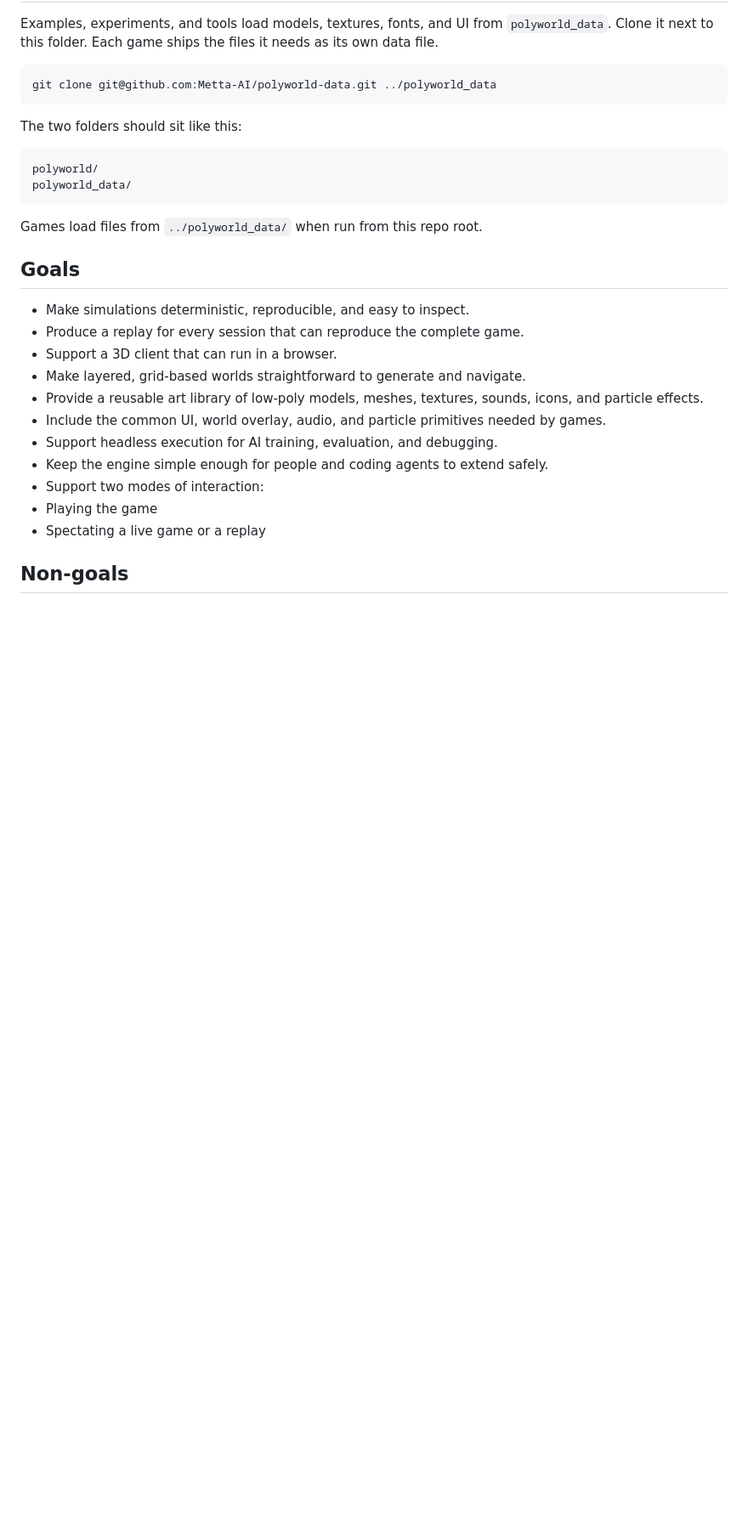
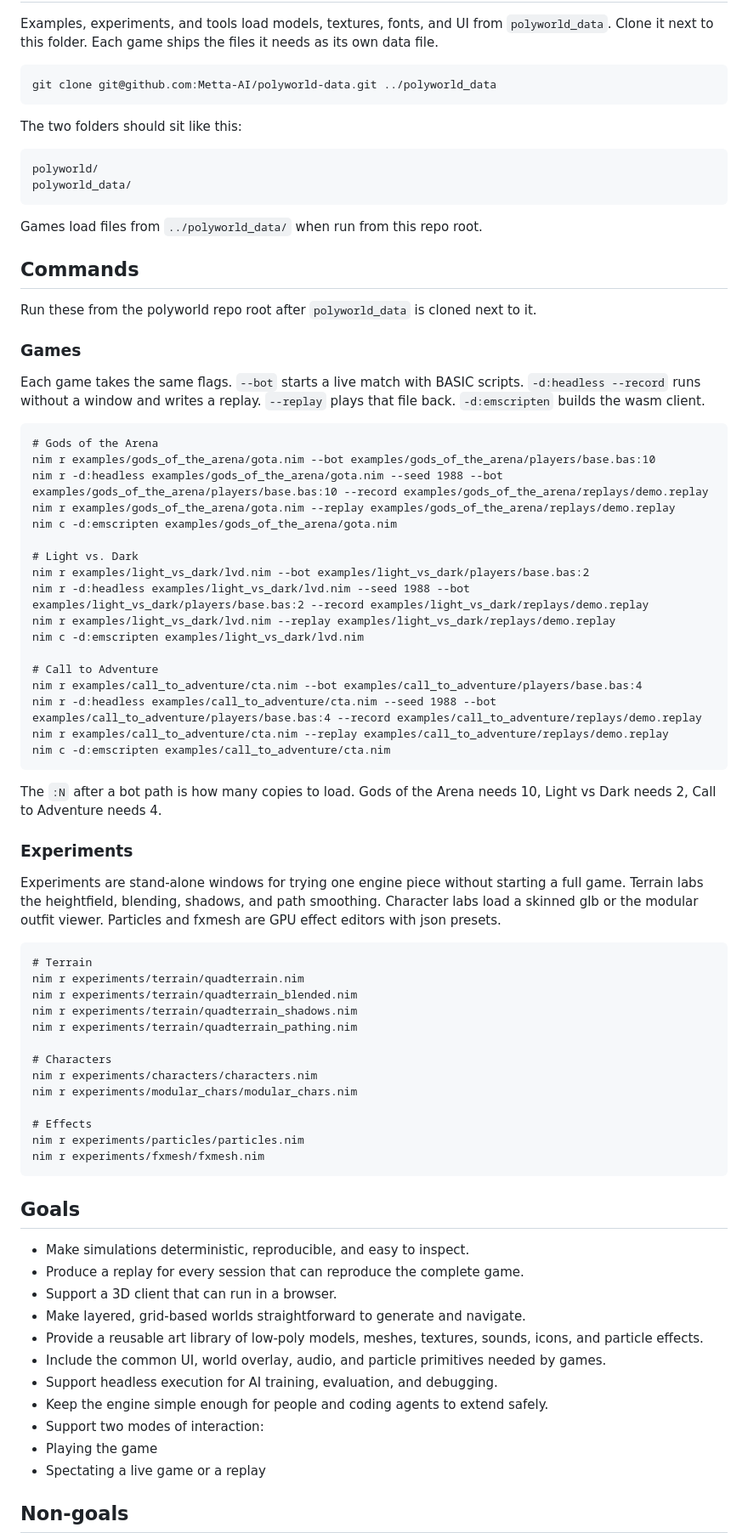
Before and after one commit to Metta-AI/polyworld, a Markdown page: readme.md, the part around the change. Shown at 85% size. Drawn GitHub-style; blank space fills up the shorter version.

Commit message:
add game and experiment commands
Co-authored-by: Cursor <cursoragent@cursor.com>

````diff
--- a/readme.md
+++ b/readme.md
@@ -34,6 +34,63 @@ polyworld_data/
 ```
 
 Games load files from `../polyworld_data/` when run from this repo root.
+
+## Commands
+
+Run these from the polyworld repo root after `polyworld_data` is cloned next
+to it.
+
+### Games
+
+Each game takes the same flags. `--bot` starts a live match with BASIC
+scripts. `-d:headless --record` runs without a window and writes a replay.
+`--replay` plays that file back. `-d:emscripten` builds the wasm client.
+
+```
+# Gods of the Arena
+nim r examples/gods_of_the_arena/gota.nim --bot examples/gods_of_the_arena/players/base.bas:10
+nim r -d:headless examples/gods_of_the_arena/gota.nim --seed 1988 --bot examples/gods_of_the_arena/players/base.bas:10 --record examples/gods_of_the_arena/replays/demo.replay
+nim r examples/gods_of_the_arena/gota.nim --replay examples/gods_of_the_arena/replays/demo.replay
+nim c -d:emscripten examples/gods_of_the_arena/gota.nim
+
+# Light vs. Dark
+nim r examples/light_vs_dark/lvd.nim --bot examples/light_vs_dark/players/base.bas:2
+nim r -d:headless examples/light_vs_dark/lvd.nim --seed 1988 --bot examples/light_vs_dark/players/base.bas:2 --record examples/light_vs_dark/replays/demo.replay
+nim r examples/light_vs_dark/lvd.nim --replay examples/light_vs_dark/replays/demo.replay
+nim c -d:emscripten examples/light_vs_dark/lvd.nim
+
+# Call to Adventure
+nim r examples/call_to_adventure/cta.nim --bot examples/call_to_adventure/players/base.bas:4
+nim r -d:headless examples/call_to_adventure/cta.nim --seed 1988 --bot examples/call_to_adventure/players/base.bas:4 --record examples/call_to_adventure/replays/demo.replay
+nim r examples/call_to_adventure/cta.nim --replay examples/call_to_adventure/replays/demo.replay
+nim c -d:emscripten examples/call_to_adventure/cta.nim
+```
+
+The `:N` after a bot path is how many copies to load. Gods of the Arena
+needs 10, Light vs Dark needs 2, Call to Adventure needs 4.
+
+### Experiments
+
+Experiments are stand-alone windows for trying one engine piece without
+starting a full game. Terrain labs the heightfield, blending, shadows, and
+path smoothing. Character labs load a skinned glb or the modular outfit
+viewer. Particles and fxmesh are GPU effect editors with json presets.
+
+```
+# Terrain
+nim r experiments/terrain/quadterrain.nim
+nim r experiments/terrain/quadterrain_blended.nim
+nim r experiments/terrain/quadterrain_shadows.nim
+nim r experiments/terrain/quadterrain_pathing.nim
+
+# Characters
+nim r experiments/characters/characters.nim
+nim r experiments/modular_chars/modular_chars.nim
+
+# Effects
+nim r experiments/particles/particles.nim
+nim r experiments/fxmesh/fxmesh.nim
+```
 
 ## Goals
 
````
